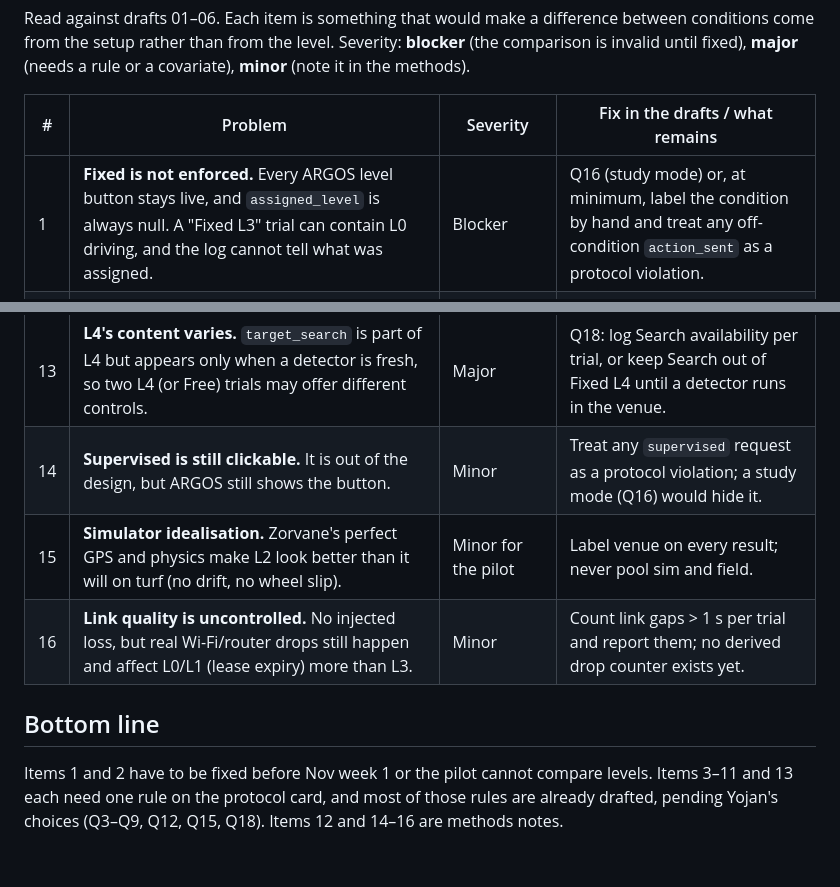
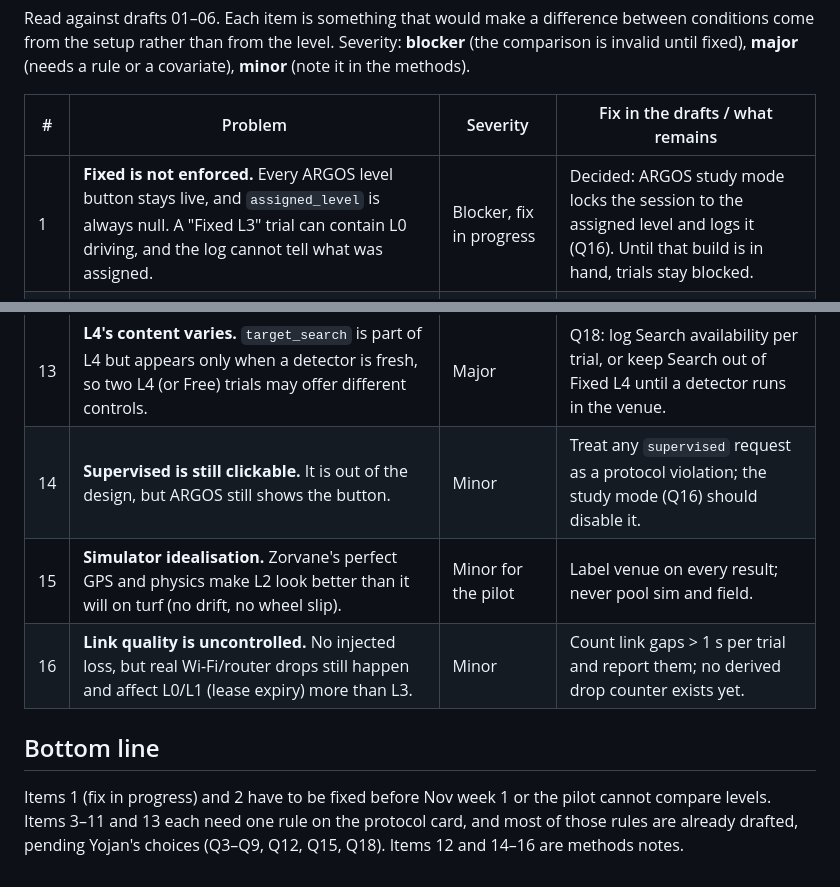
Before and after one commit to Super-Yojan/Masters-Thesis, a Markdown page: experiments/pilot-protocol/07-comparability-stress-test.md, 2 parts joined by grey strips. GitHub-like rendering.

```diff
--- a/experiments/pilot-protocol/07-comparability-stress-test.md
+++ b/experiments/pilot-protocol/07-comparability-stress-test.md
@@ -7,7 +7,7 @@ covariate), **minor** (note it in the methods).
 
 | # | Problem | Severity | Fix in the drafts / what remains |
 |---|---|---|---|
-| 1 | **Fixed is not enforced.** Every ARGOS level button stays live, and `assigned_level` is always null. A "Fixed L3" trial can contain L0 driving, and the log cannot tell what was assigned. | Blocker | Q16 (study mode) or, at minimum, label the condition by hand and treat any off-condition `action_sent` as a protocol violation. |
+| 1 | **Fixed is not enforced.** Every ARGOS level button stays live, and `assigned_level` is always null. A "Fixed L3" trial can contain L0 driving, and the log cannot tell what was assigned. | Blocker, fix in progress | Decided: ARGOS study mode locks the session to the assigned level and logs it (Q16). Until that build is in hand, trials stay blocked. |
 | 2 | **Intervention count means different things at different levels.** At L0/L1 the operator drives all the time; at L2/L3 every goal is a "redirect"; at L4 Explore the operator sets one budget and waits. Comparing intervention rates across levels compares definitions. | Blocker for endpoint C as primary | Primary endpoint must be defined at every level (Q15: coverage or interaction time). Report intervention rate only within L2–L4 and Free. |
 | 3 | **The task suits some levels by construction.** Ball collection needs L0/L1 for the final approach; route scouting makes L4 pointless; find-a-target needs `target_search`. | Major | Draft task is cover-a-sector (Q5), which every fixed level can attempt. Any other task needs its own rationale per level. |
 | 4 | **L4 has a budget and a stop condition the others lack.** Explore ends on its own (budget, no frontier, stale map). An L4 trial can idle while L3 never does. | Major | Fixed 10 min trial independent of the budget; restart L4 when it ends early, and log restarts as operator actions. |
@@ -20,13 +20,13 @@ covariate), **minor** (note it in the methods).
 | 11 | **Setup time differs by level.** Heading lock, GPS wait, placing a 10-minute Explore. If the trial clock starts at different points, completion times differ. | Major | "Go" after setup at every level; setup logged but not scored. |
 | 12 | **Mid-trial resets split logs.** A TerraPhone `reset()` closes the run log and opens a new one; a trial could have two Terra files with different run IDs. | Minor | A trial with a reset is repeated, or its files are joined by UTC and the trial flagged. |
 | 13 | **L4's content varies.** `target_search` is part of L4 but appears only when a detector is fresh, so two L4 (or Free) trials may offer different controls. | Major | Q18: log Search availability per trial, or keep Search out of Fixed L4 until a detector runs in the venue. |
-| 14 | **Supervised is still clickable.** It is out of the design, but ARGOS still shows the button. | Minor | Treat any `supervised` request as a protocol violation; a study mode (Q16) would hide it. |
+| 14 | **Supervised is still clickable.** It is out of the design, but ARGOS still shows the button. | Minor | Treat any `supervised` request as a protocol violation; the study mode (Q16) should disable it. |
 | 15 | **Simulator idealisation.** Zorvane's perfect GPS and physics make L2 look better than it will on turf (no drift, no wheel slip). | Minor for the pilot | Label venue on every result; never pool sim and field. |
 | 16 | **Link quality is uncontrolled.** No injected loss, but real Wi-Fi/router drops still happen and affect L0/L1 (lease expiry) more than L3. | Minor | Count link gaps > 1 s per trial and report them; no derived drop counter exists yet. |
 
 ## Bottom line
 
-Items 1 and 2 have to be fixed before Nov week 1 or the pilot cannot compare
+Items 1 (fix in progress) and 2 have to be fixed before Nov week 1 or the pilot cannot compare
 levels. Items 3–11 and 13 each need one rule on the protocol card, and most of those
 rules are already drafted, pending Yojan's choices (Q3–Q9, Q12, Q15, Q18). Items 12 and 14–16
 are methods notes.
```
Also changed, not shown: experiments/pilot-protocol/06-dry-run-checklist.md (+6 -4 lines), experiments/pilot-protocol/README.md (+3 -3 lines).
